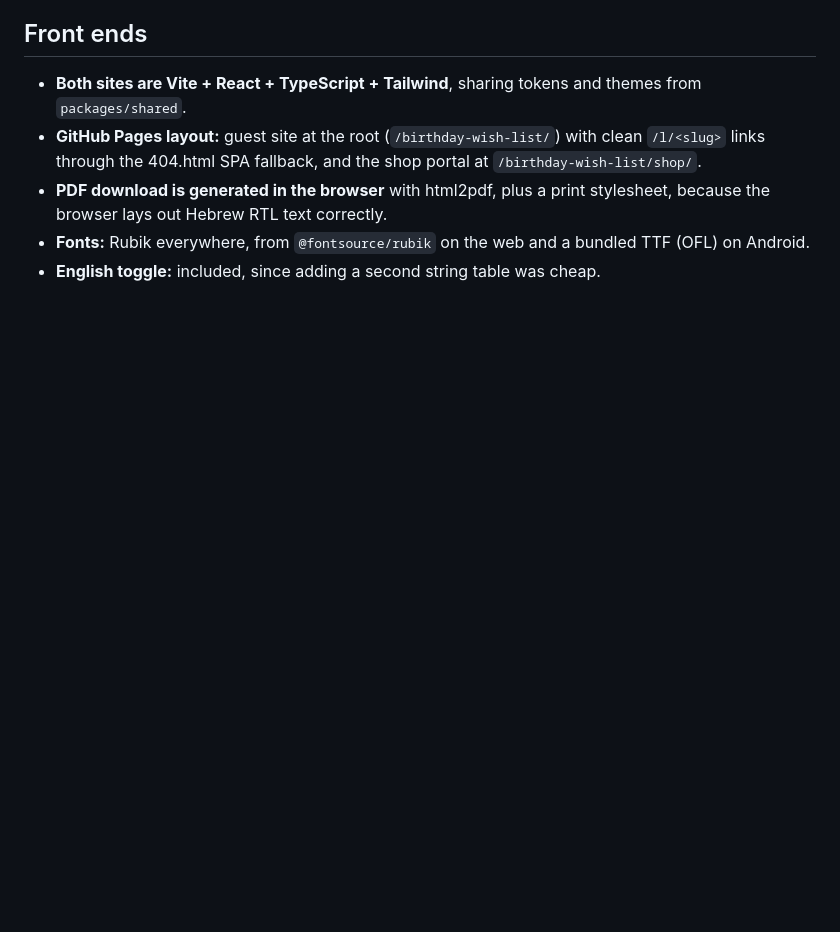
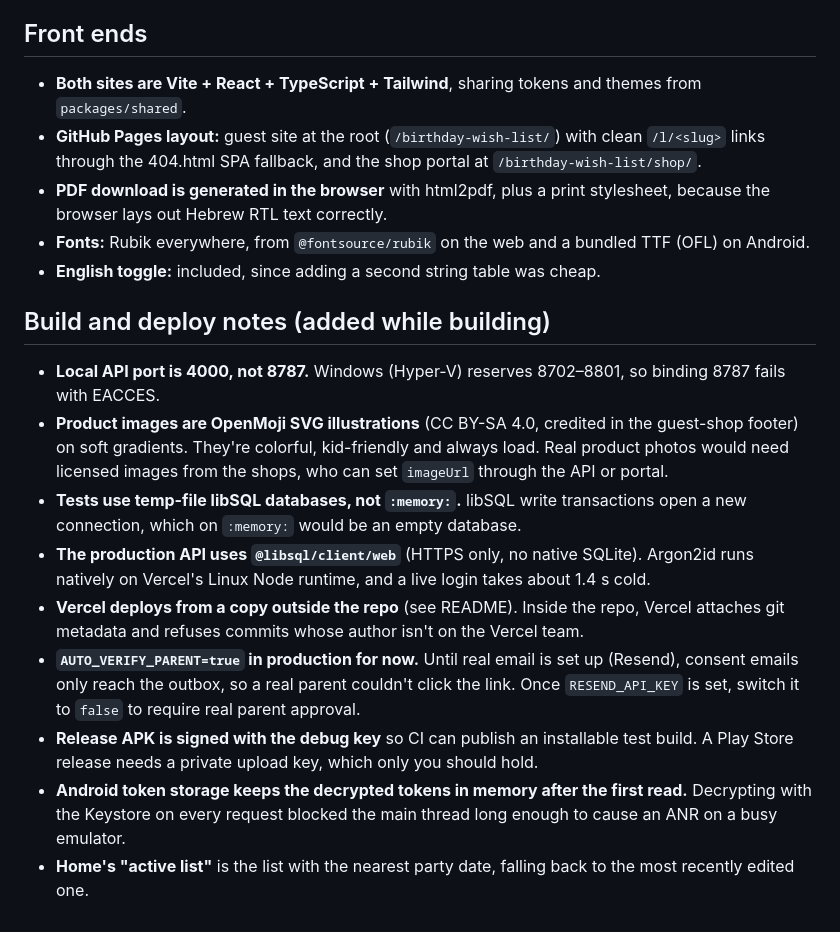
Before and after one commit to guyka2212/birthday-wish-list, a Markdown page: DECISIONS.md, the part around the change. GitHub-like rendering; blank space fills up the shorter version.

```diff
--- a/DECISIONS.md
+++ b/DECISIONS.md
@@ -35,3 +35,14 @@ Judgment calls made while building, newest at the bottom of each section.
 - **PDF download is generated in the browser** with html2pdf, plus a print stylesheet, because the browser lays out Hebrew RTL text correctly.
 - **Fonts:** Rubik everywhere, from `@fontsource/rubik` on the web and a bundled TTF (OFL) on Android.
 - **English toggle:** included, since adding a second string table was cheap.
+
+## Build and deploy notes (added while building)
+- **Local API port is 4000, not 8787.** Windows (Hyper-V) reserves 8702–8801, so binding 8787 fails with EACCES.
+- **Product images are OpenMoji SVG illustrations** (CC BY-SA 4.0, credited in the guest-shop footer) on soft gradients. They're colorful, kid-friendly and always load. Real product photos would need licensed images from the shops, who can set `imageUrl` through the API or portal.
+- **Tests use temp-file libSQL databases, not `:memory:`.** libSQL write transactions open a new connection, which on `:memory:` would be an empty database.
+- **The production API uses `@libsql/client/web`** (HTTPS only, no native SQLite). Argon2id runs natively on Vercel's Linux Node runtime, and a live login takes about 1.4 s cold.
+- **Vercel deploys from a copy outside the repo** (see README). Inside the repo, Vercel attaches git metadata and refuses commits whose author isn't on the Vercel team.
+- **`AUTO_VERIFY_PARENT=true` in production for now.** Until real email is set up (Resend), consent emails only reach the outbox, so a real parent couldn't click the link. Once `RESEND_API_KEY` is set, switch it to `false` to require real parent approval.
+- **Release APK is signed with the debug key** so CI can publish an installable test build. A Play Store release needs a private upload key, which only you should hold.
+- **Android token storage keeps the decrypted tokens in memory after the first read.** Decrypting with the Keystore on every request blocked the main thread long enough to cause an ANR on a busy emulator.
+- **Home's "active list"** is the list with the nearest party date, falling back to the most recently edited one.
```
Also changed, not shown: README.md (+27 -0 lines), docs/screenshots/kid-edit.png (added), docs/screenshots/kid-home.png (added), docs/screenshots/kid-lists.png (added), docs/screenshots/kid-login.png (added), docs/screenshots/kid-new.png (added), docs/screenshots/kid-profile.png (added).
